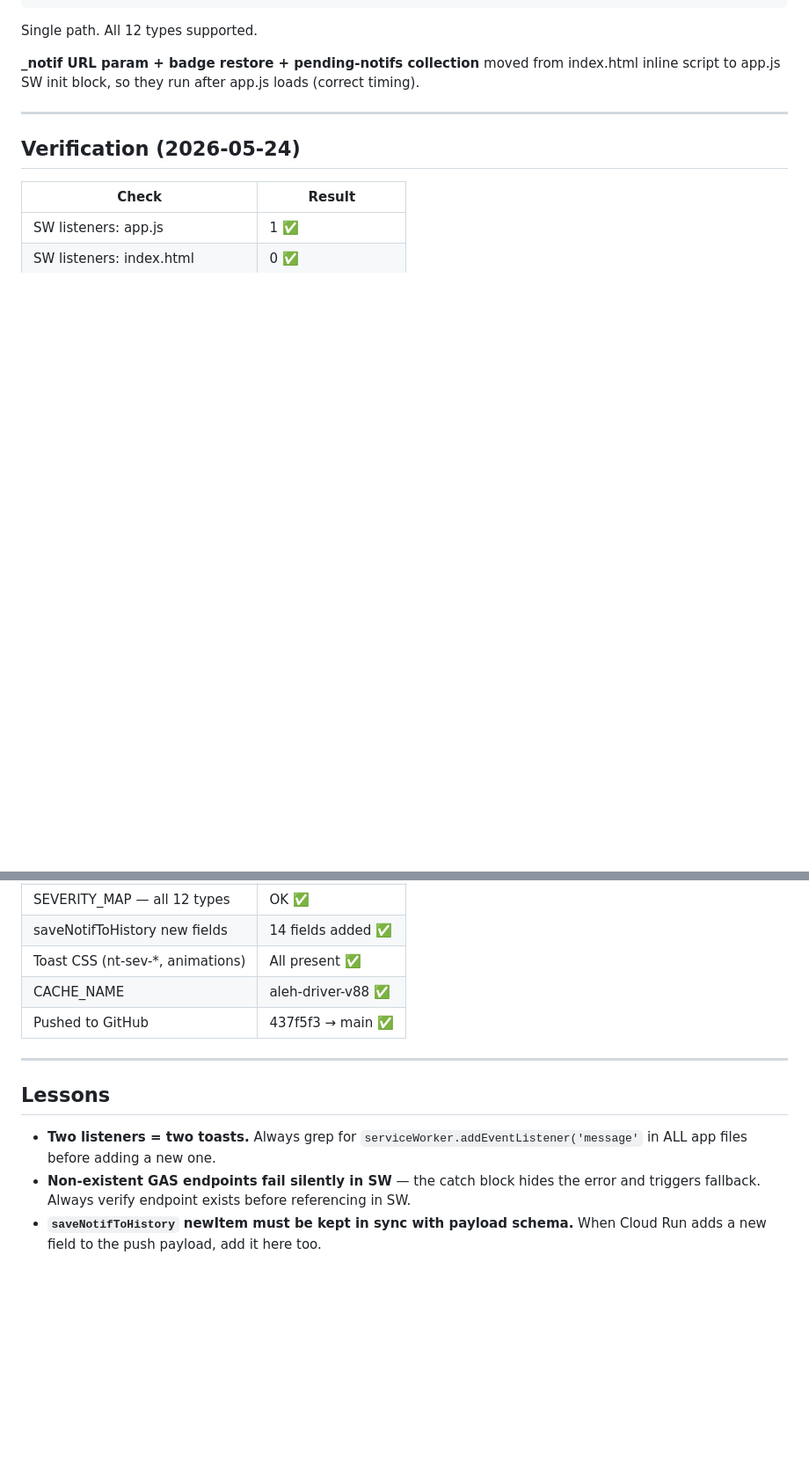
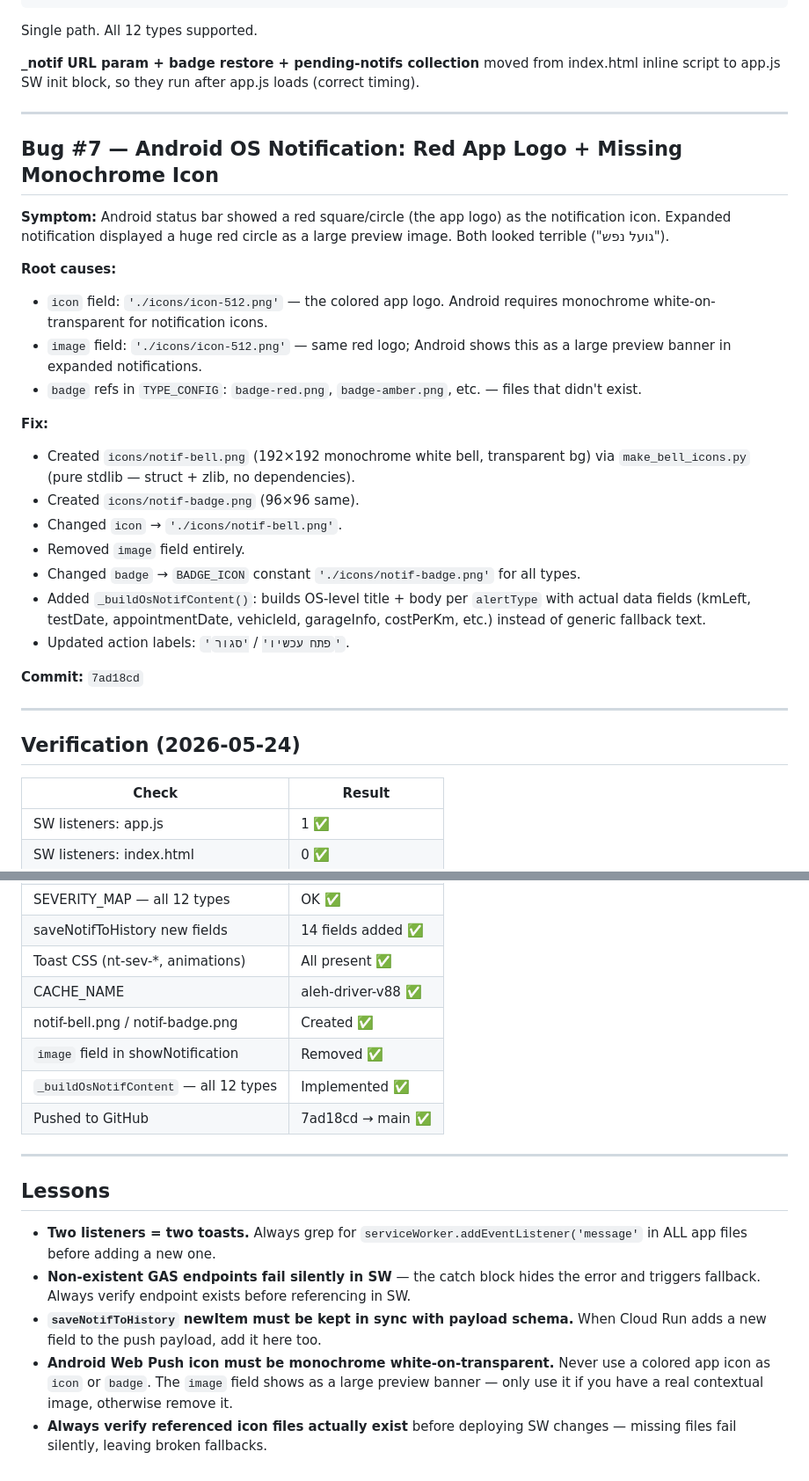
Before and after one commit to uzim4414/aleh-driver, a Markdown page: docs/qa/2026-05-24-notifications-redesign-qa.md, 2 parts joined by grey strips. Shown at 88% size. Rendered like a GitHub page; blank space fills up the shorter version.

Commit message:
docs(qa): add Bug #7 — Android OS notification icon + image fix
Co-Authored-By: Claude Sonnet 4.6 <noreply@anthropic.com>

```diff
--- a/docs/qa/2026-05-24-notifications-redesign-qa.md
+++ b/docs/qa/2026-05-24-notifications-redesign-qa.md
@@ -124,6 +124,28 @@ Single path. All 12 types supported.
 
 ---
 
+## Bug #7 — Android OS Notification: Red App Logo + Missing Monochrome Icon
+
+**Symptom:** Android status bar showed a red square/circle (the app logo) as the notification icon. Expanded notification displayed a huge red circle as a large preview image. Both looked terrible ("גועל נפש").
+
+**Root causes:**
+- `icon` field: `'./icons/icon-512.png'` — the colored app logo. Android requires monochrome white-on-transparent for notification icons.
+- `image` field: `'./icons/icon-512.png'` — same red logo; Android shows this as a large preview banner in expanded notifications.
+- `badge` refs in `TYPE_CONFIG`: `badge-red.png`, `badge-amber.png`, etc. — files that didn't exist.
+
+**Fix:**
+- Created `icons/notif-bell.png` (192×192 monochrome white bell, transparent bg) via `make_bell_icons.py` (pure stdlib — struct + zlib, no dependencies).
+- Created `icons/notif-badge.png` (96×96 same).
+- Changed `icon` → `'./icons/notif-bell.png'`.
+- Removed `image` field entirely.
+- Changed `badge` → `BADGE_ICON` constant `'./icons/notif-badge.png'` for all types.
+- Added `_buildOsNotifContent()`: builds OS-level title + body per `alertType` with actual data fields (kmLeft, testDate, appointmentDate, vehicleId, garageInfo, costPerKm, etc.) instead of generic fallback text.
+- Updated action labels: `'פתח עכשיו'` / `'סגור'`.
+
+**Commit:** `7ad18cd`
+
+---
+
 ## Verification (2026-05-24)
 
 | Check | Result |
@@ -134,7 +156,10 @@ Single path. All 12 types supported.
 | saveNotifToHistory new fields | 14 fields added ✅ |
 | Toast CSS (nt-sev-*, animations) | All present ✅ |
 | CACHE_NAME | aleh-driver-v88 ✅ |
-| Pushed to GitHub | 437f5f3 → main ✅ |
+| notif-bell.png / notif-badge.png | Created ✅ |
+| `image` field in showNotification | Removed ✅ |
+| `_buildOsNotifContent` — all 12 types | Implemented ✅ |
+| Pushed to GitHub | 7ad18cd → main ✅ |
 
 ---
 
@@ -143,3 +168,5 @@ Single path. All 12 types supported.
 - **Two listeners = two toasts.** Always grep for `serviceWorker.addEventListener('message'` in ALL app files before adding a new one.
 - **Non-existent GAS endpoints fail silently in SW** — the catch block hides the error and triggers fallback. Always verify endpoint exists before referencing in SW.
 - **`saveNotifToHistory` newItem must be kept in sync with payload schema.** When Cloud Run adds a new field to the push payload, add it here too.
+- **Android Web Push icon must be monochrome white-on-transparent.** Never use a colored app icon as `icon` or `badge`. The `image` field shows as a large preview banner — only use it if you have a real contextual image, otherwise remove it.
+- **Always verify referenced icon files actually exist** before deploying SW changes — missing files fail silently, leaving broken fallbacks.
```
